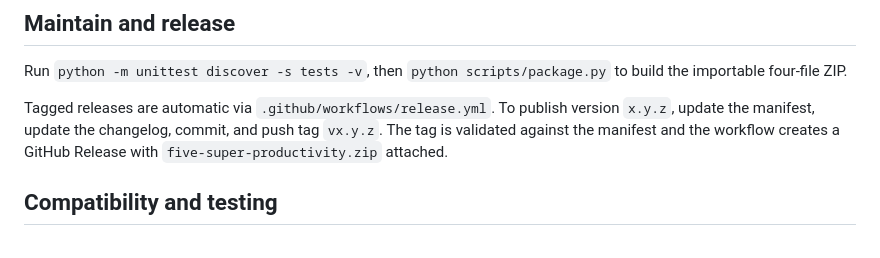
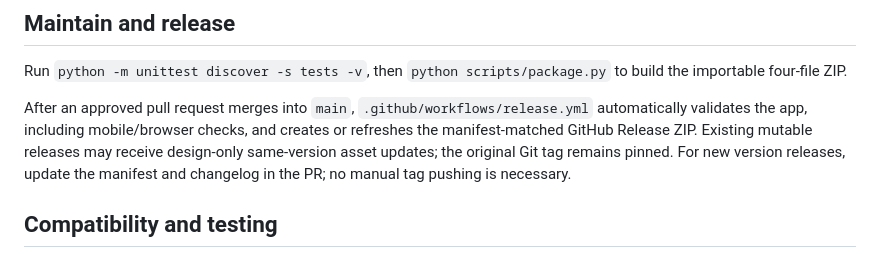
Before and after one commit to phuongtt2a/super-productivity-five, a Markdown page: docs/DEVELOPMENT.md, the part around the change. Rendered like a GitHub page.

Commit message:
docs: align Five release instructions with automatic reviewed builds

```diff
--- a/docs/DEVELOPMENT.md
+++ b/docs/DEVELOPMENT.md
@@ -52,7 +52,7 @@ The five-element list stores up to five unique task IDs in priority order, follo
 
 Run `python -m unittest discover -s tests -v`, then `python scripts/package.py` to build the importable four-file ZIP.
 
-Tagged releases are automatic via `.github/workflows/release.yml`. To publish version `x.y.z`, update the manifest, update the changelog, commit, and push tag `vx.y.z`. The tag is validated against the manifest and the workflow creates a GitHub Release with `five-super-productivity.zip` attached.
+After an approved pull request merges into `main`, `.github/workflows/release.yml` automatically validates the app, including mobile/browser checks, and creates or refreshes the manifest-matched GitHub Release ZIP. Existing mutable releases may receive design-only same-version asset updates; the original Git tag remains pinned. For new version releases, update the manifest and changelog in the PR; no manual tag pushing is necessary.
 
 ## Compatibility and testing
 
```
